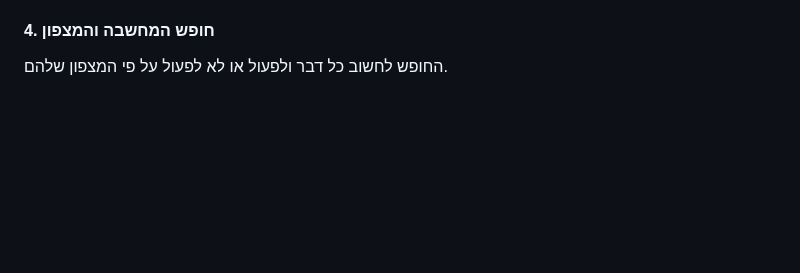
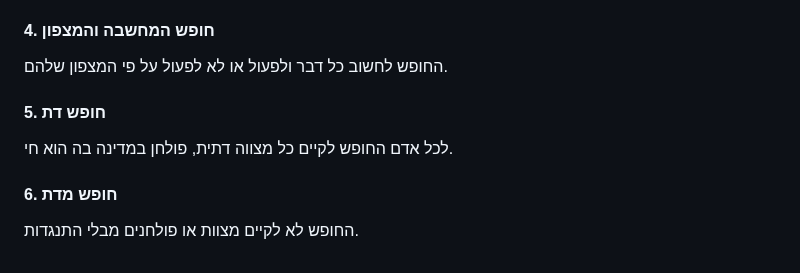
Before and after one commit to Shakedkod/Shakedkod, a Markdown page: 00 - School/אזרחות/מהי דמוקרטיה.md, the part around the change. GitHub-like rendering; blank space fills up the shorter version.

Commit message:
vault backup: 2024-09-18 08:43:38
Affected files:
00 - School/אזרחות/מהי דמוקרטיה.md

```diff
--- a/00 - School/אזרחות/מהי דמוקרטיה.md
+++ b/00 - School/אזרחות/מהי דמוקרטיה.md
@@ -47,3 +47,7 @@
 זכותו של כל אדם לעסוק בכל משלח יד שהוא בוחר ובכל דרך שהוא בוחר **בהתאם למוגדר בחוק המדינה כחוקי**.
 #### 4. חופש המחשבה והמצפון
 החופש לחשוב כל דבר ולפעול או לא לפעול על פי המצפון שלהם.
+#### 5. חופש דת
+לכל אדם החופש לקיים כל מצווה דתית, פולחן במדינה בה הוא חי.
+#### 6. חופש מדת
+החופש לא לקיים מצוות או פולחנים מבלי התנגדות.
```
